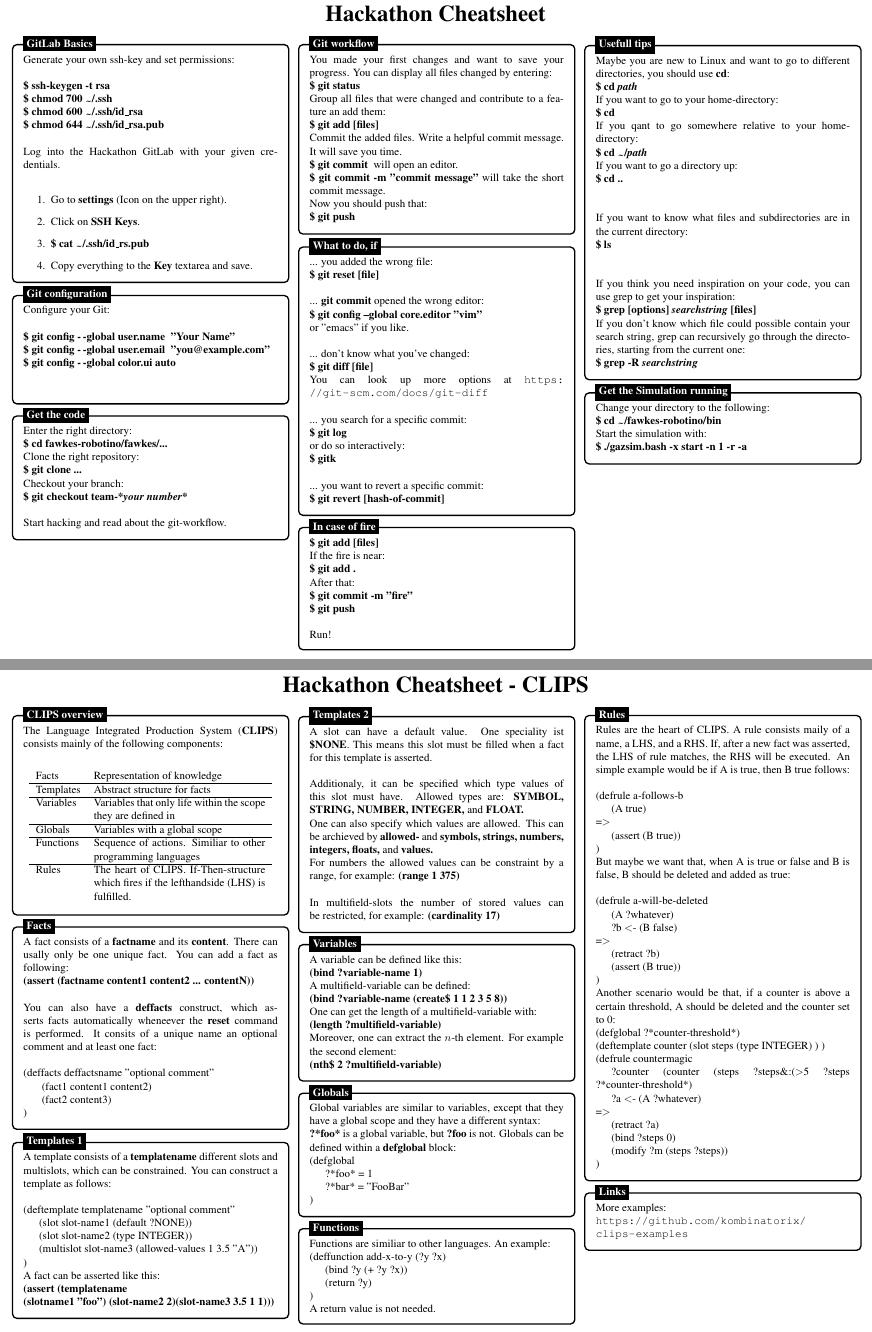
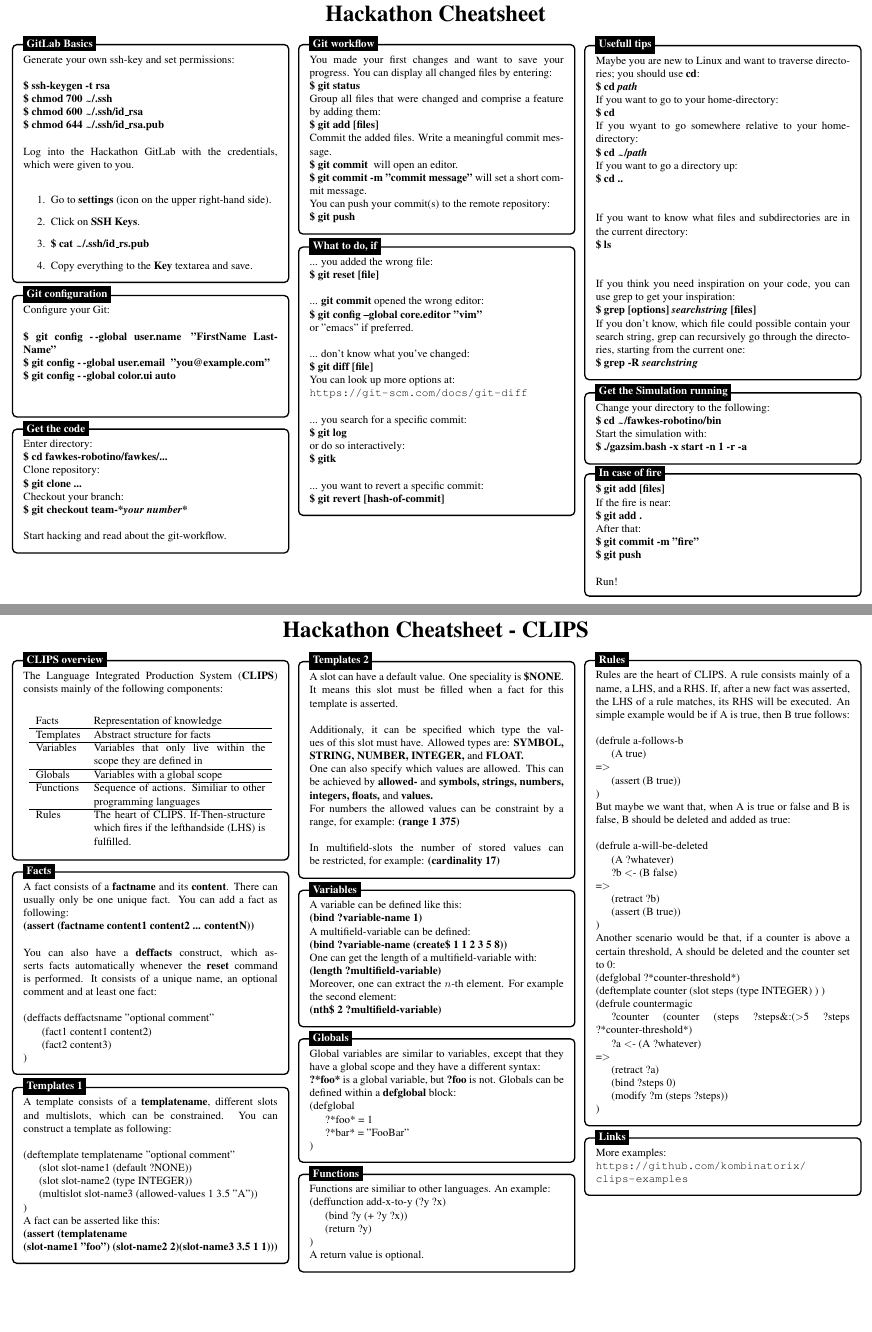
Before and after one commit to kombinatorix/hackathon-cheatsheet, a LaTeX document (main.tex): two parts of pages 1 and 2 of 2, joined at a grey line, cut so that both start at the same text, the shorter picture padded with empty space. Compiled offline with pdfLaTeX.

Commit message:
Fixed mostly typos and grammar

```diff
--- a/main.tex
+++ b/main.tex
@@ -56,9 +54,9 @@
 		\textbf{\$ chmod 600 \texttildelow/.ssh/id\_rsa} \\
 		\textbf{\$ chmod 644 \texttildelow/.ssh/id\_rsa.pub} \\
         \\
-        Log into the Hackathon GitLab with your given credentials.\\
+        Log into the Hackathon GitLab with the credentials, which were given to you.\\
         \begin{enumerate}
-        \item Go to \textbf{settings} (Icon on the upper right).
+        \item Go to \textbf{settings} (icon on the upper right-hand side).
         \item Click on \textbf{SSH Keys}.
         \item \textbf{\$ cat \texttildelow/.ssh/id\_rs.pub}
         \item Copy everything to the \textbf{Key} textarea and save.
@@ -76,7 +74,7 @@
     \begin{minipage}{0.3\textwidth}
 		Configure your Git: \\
         \\
-		\textbf{\$ git config -\,-global user.name \;"Your Name"} \\
+		\textbf{\$ git config -\,-global user.name \;"FirstName LastName"} \\
 		\textbf{\$ git config -\,-global user.email \;"you@example.com"} \\
 		\textbf{\$ git config -\,-global color.ui auto} \\
 		\\
@@ -89,9 +87,9 @@
 \begin{tikzpicture}
 \node [mybox] (box){%
     \begin{minipage}{0.3\textwidth}
-    	Enter the right directory:\\
+    	Enter directory:\\
     	\textbf{\$ cd fawkes-robotino/fawkes/...}\\
-        Clone the right repository:\\
+        Clone repository:\\
         \textbf{\$ git clone ...}\\
         Checkout your branch:\\
         \textbf{\$ git checkout team-\textit{*your number*}}\\
@@ -106,14 +104,14 @@
 \begin{tikzpicture}
 \node [mybox] (box){%
     \begin{minipage}{0.3\textwidth}
-		You made your first changes and want to save your progress. You can display all files changed by entering:\\
+		You made your first changes and want to save your progress. You can display all changed files by entering:\\
 		\textbf{\$ git status}\\
-		Group all files that were changed and contribute to a feature an add them:\\
+		Group all files that were changed and comprise a feature by adding them:\\
 		\textbf{\$ git add [files]}\\
-		Commit the added files. Write a helpful commit message. It will save you time. \\
+		Commit the added files. Write a meaningful commit message.\\
 		\textbf{\$ git commit } will open an editor.\\
-		\textbf{\$ git commit -m "commit message"} will take the short commit message.\\
-		Now you should push that:\\
+		\textbf{\$ git commit -m "commit message"} will set a short commit message.\\
+		You can push your commit(s) to the remote repository:\\
 		\textbf{\$ git push}
     \end{minipage}
 };
@@ -127,10 +125,10 @@
     ... you added the wrong file:\\
     \textbf{\$ git reset [file]}\\ \\
 	... \textbf{git commit} opened the wrong editor:\\
-	\textbf{\$ git config --global core.editor "vim"}\\ or "emacs" if you like.\\ \\
+	\textbf{\$ git config --global core.editor "vim"}\\ or "emacs" if preferred.\\ \\
 	... don't know what you've changed:\\
 	\textbf{\$ git diff [file]}\\
-	You can look up more options at \url{https://git-scm.com/docs/git-diff}\\ \\
+	You can look up more options at:\\ \url{https://git-scm.com/docs/git-diff}\\ \\
 	... you search for a specific commit:\\
 	\textbf{\$ git log}\\
 	or do so interactively:\\
@@ -143,31 +141,15 @@
 \node[fancytitle, right=10pt] at (box.north west) {What to do, if};
 \end{tikzpicture}
 
-\begin{tikzpicture}
-\node [mybox] (box){%
-    \begin{minipage}{0.3\textwidth}
-	\textbf{\$ git add [files]}\\
-	If the fire is near:\\
-	\textbf{\$ git add .}\\
-	After that:\\
-	\textbf{\$ git commit -m "fire"}\\
-	\textbf{\$ git push}\\ \\
-	Run!
-    \end{minipage}
-};
-
-\node[fancytitle, right=10pt] at (box.north west) {In case of fire};
-\end{tikzpicture}
-
 
 \begin{tikzpicture}
 \node [mybox] (box){%
 	\begin{minipage}{0.3\textwidth}
-	Maybe you are new to Linux and want to go to different directories, you should use \textbf{cd}:\\
+	Maybe you are new to Linux and want to traverse directories; you should use \textbf{cd}:\\
 	\textbf{\$ cd \textit{path}}\\
 	If you want to go to your home-directory:\\
 	\textbf{\$ cd}\\
-	If you qant to go somewhere relative to your home-directory:\\
+	If you wyant to go somewhere relative to your home-directory:\\
 	\textbf{\$ cd \texttildelow/\textit{path}}\\
 	If you want to go a directory up:\\
 	\textbf{\$ cd ..}\\ \\
@@ -177,7 +159,7 @@
 
 	If you think you need inspiration on your code, you can use grep to get your inspiration:\\
 	\textbf{\$ grep [options] \textit{searchstring} [files]}\\
-	If you don't know which file could possible contain your search string, grep can recursively go through the directories, starting from the current one:\\
+	If you don't know, which file could possible contain your search string, grep can recursively go through the directories, starting from the current one:\\
 	\textbf{\$ grep -R \textit{searchstring}}
 	\end{minipage}
 };
@@ -196,6 +178,21 @@
 };
 
 \node[fancytitle, right=10pt] at (box.north west) {Get the Simulation running};
+\end{tikzpicture}
+\begin{tikzpicture}
+\node [mybox] (box){%
+	\begin{minipage}{0.3\textwidth}
+	\textbf{\$ git add [files]}\\
+	If the fire is near:\\
+	\textbf{\$ git add .}\\
+	After that:\\
+	\textbf{\$ git commit -m "fire"}\\
+	\textbf{\$ git push}\\ \\
+	Run!
+	\end{minipage}
+};
+
+\node[fancytitle, right=10pt] at (box.north west) {In case of fire};
 \end{tikzpicture}
 \end{multicols*}
 \newpage
@@ -216,7 +213,7 @@
 		\begin{tabular}{lp{5.5cm} l}
 		Facts & Representation of knowledge\\
 		\hline Templates & Abstract structure for facts\\
-		\hline Variables & Variables that only life within the scope they are defined in\\
+		\hline Variables & Variables that only live within the scope they are defined in\\
 		\hline Globals & Variables with a global scope\\
 		\hline Functions & Sequence of actions. Similiar to other programming languages \\
 		\hline Rules & The heart of CLIPS. If-Then-structure which fires if the lefthandside (LHS) is fulfilled.\\
@@ -232,10 +229,10 @@
 	\begin{tikzpicture}
 	\node [mybox] (box){%
 		\begin{minipage}{0.3\textwidth}
-		A fact consists of a \textbf{factname} and its \textbf{content}. There can usally only be one unique fact.
+		A fact consists of a \textbf{factname} and its \textbf{content}. There can usually only be one unique fact.
 		You can add a fact as following:\\
 		\textbf{(assert (factname content1 content2 ... contentN))}\\ \\
-		You can also have a \textbf{deffacts} construct, which asserts facts automatically wheneever the \textbf{reset} command is performed. It consits of a unique name an optional comment and at least one fact:\\
+		You can also have a \textbf{deffacts} construct, which asserts facts automatically whenever the \textbf{reset} command is performed. It consists of a unique name, an optional comment and at least one fact:\\
 
 		(deffacts deffactsname "optional comment"\\
 		$\-$\hspace{5mm} (fact1 content1 content2)\\
@@ -250,8 +247,8 @@
 	\begin{tikzpicture}
 	\node [mybox] (box){%
 		\begin{minipage}{0.3\textwidth}
-		A template consists of a \textbf{templatename} different slots and multislots, which can be constrained.
-		You can construct a template as follows:\\ \\
+		A template consists of a \textbf{templatename}, different slots and multislots, which can be constrained.
+		You can construct a template as following:\\ \\
 		(deftemplate templatename "optional comment"\\
 		$\-$\hspace{5mm}(slot slot-name1 (default ?NONE))\\
 		$\-$\hspace{5mm}(slot slot-name2 (type INTEGER))\\
@@ -259,7 +256,7 @@
 		)\\
 		A fact can be asserted like this:\\
 		\textbf{(assert (templatename\\
-			(slotname1 "foo")  (slot-name2 2)(slot-name3 3.5 1 1)))}
+			(slot-name1 "foo")  (slot-name2 2)(slot-name3 3.5 1 1)))}
 		\end{minipage}
 	};
 
@@ -269,9 +266,9 @@
 	\begin{tikzpicture}
 	\node [mybox] (box){%
 		\begin{minipage}{0.3\textwidth}
-		A slot can have a default value. One speciality ist \textbf{\$NONE}. This means this slot must be filled when a fact for this template is asserted.\\ \\
-		Additionaly, it can be specified which type values of this slot must have. Allowed types are: \textbf{SYMBOL, STRING, NUMBER, INTEGER,} and\textbf{ FLOAT.}\\
-		One can also specify which values are allowed. This can be archieved by \textbf{allowed-} and \textbf{symbols, strings, numbers, integers, floats,} and\textbf{ values.}\\
+		A slot can have a default value. One speciality is \textbf{\$NONE}. It means this slot must be filled when a fact for this template is asserted.\\ \\
+		Additionaly, it can be specified which type the values of this slot must have. Allowed types are: \textbf{SYMBOL, STRING, NUMBER, INTEGER,} and\textbf{ FLOAT.}\\
+		One can also specify which values are allowed. This can be achieved by \textbf{allowed-} and \textbf{symbols, strings, numbers, integers, floats,} and\textbf{ values.}\\
 		For numbers the allowed values can be constraint by a range, for example: \textbf{(range 1 375)}\\ \\
 		In multifield-slots the number of stored values can be restricted, for example: \textbf{(cardinality 17)}
 		\end{minipage}
@@ -320,7 +317,7 @@
 		$\-$\hspace{5mm}(bind ?y (+ ?y ?x))\\
 		$\-$\hspace{5mm}(return ?y)\\
 		)\\
-		A return value is not needed.
+		A return value is optional.
 		\end{minipage}
 	};
 
@@ -331,8 +328,8 @@
 	\begin{tikzpicture}
 	\node [mybox] (box){%
 		\begin{minipage}{0.3\textwidth}
-		Rules are the heart of CLIPS. A rule consists maily of a name, a LHS, and a RHS.
-		If, after a new fact was asserted, the LHS of rule matches, the RHS will be executed.
+		Rules are the heart of CLIPS. A rule consists mainly of a name, a LHS, and a RHS.
+		If, after a new fact was asserted, the LHS of a rule matches, its RHS will be executed.
 		An simple example would be if A is true, then B true follows:\\ \\
 		(defrule a-follows-b\\
 		$\-$\hspace{5mm}(A true)\\
```
Also changed, not shown: main.tex (2 more changed lines).
